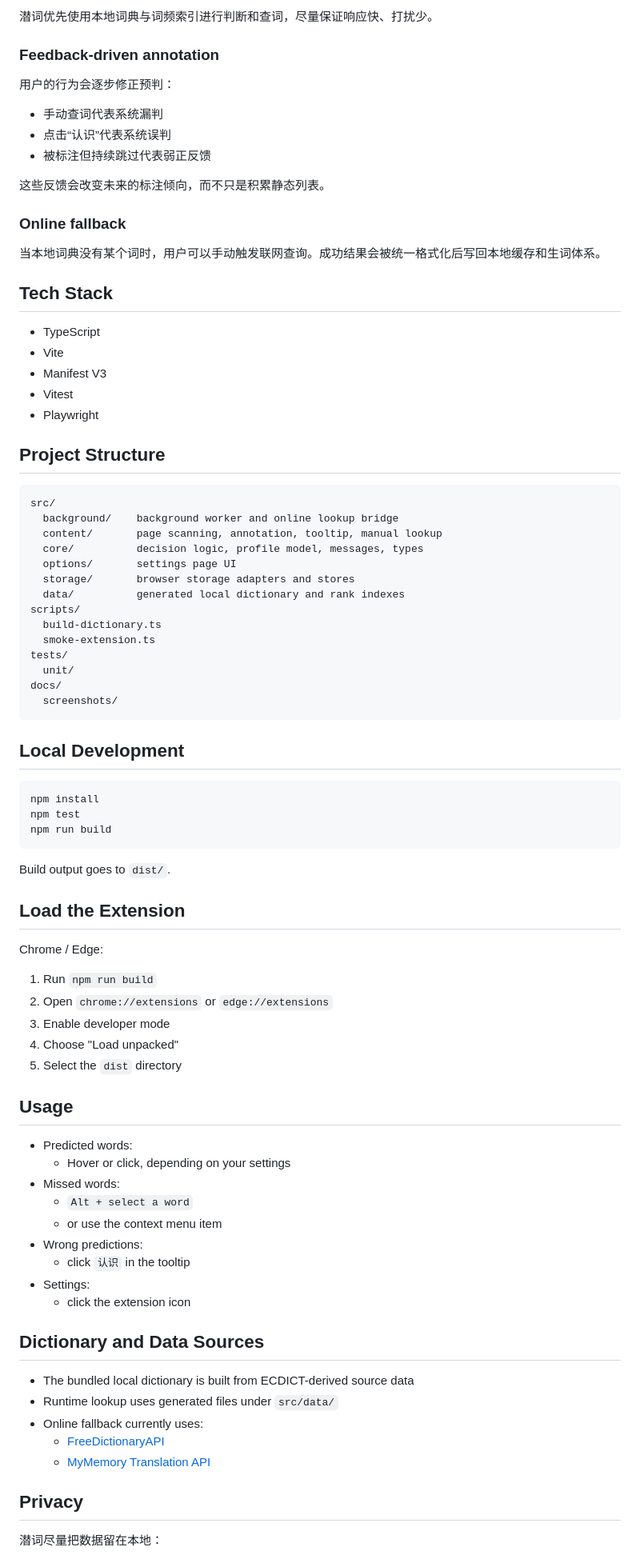
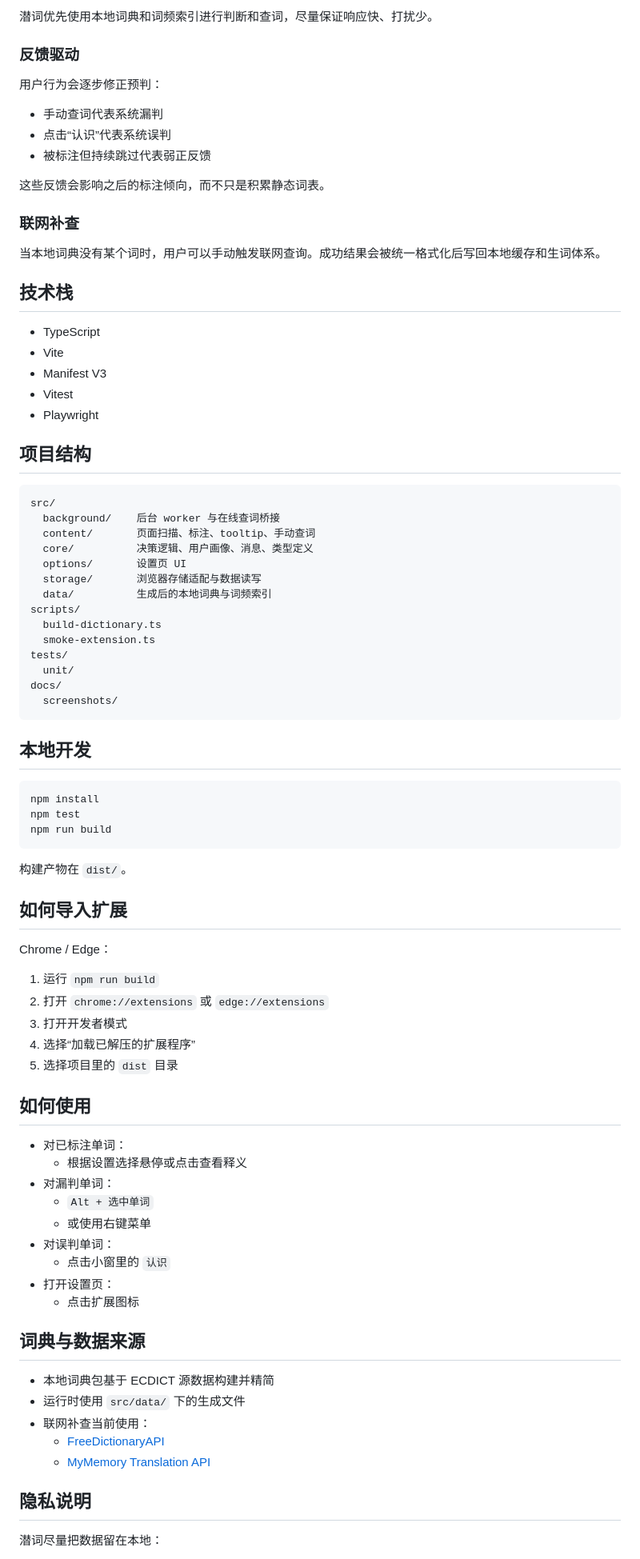
Before and after one commit to caulif/QianCi, a Markdown page: README.md, the part around one of its changes. Shown at 80% size. GitHub-like rendering.

Commit message:
docs: rewrite readme for chinese users

````diff
--- a/README.md
+++ b/README.md
@@ -64,21 +66,21 @@ Not included yet:
 
-潜词优先使用本地词典与词频索引进行判断和查词，尽量保证响应快、打扰少。
+潜词优先使用本地词典和词频索引进行判断和查词，尽量保证响应快、打扰少。
 
-### Feedback-driven annotation
+### 反馈驱动
 
-用户的行为会逐步修正预判：
+用户行为会逐步修正预判：
 
 - 手动查词代表系统漏判
 - 点击“认识”代表系统误判
 - 被标注但持续跳过代表弱正反馈
 
-这些反馈会改变未来的标注倾向，而不只是积累静态列表。
+这些反馈会影响之后的标注倾向，而不只是积累静态词表。
 
-### Online fallback
+### 联网补查
 
 当本地词典没有某个词时，用户可以手动触发联网查询。成功结果会被统一格式化后写回本地缓存和生词体系。
 
-## Tech Stack
+## 技术栈
 
 - TypeScript
 - Vite
@@ -86,16 +88,16 @@ Not included yet:
 - Vitest
 - Playwright
 
-## Project Structure
+## 项目结构
 
 ```text
 src/
-  background/    background worker and online lookup bridge
-  content/       page scanning, annotation, tooltip, manual lookup
-  core/          decision logic, profile model, messages, types
-  options/       settings page UI
-  storage/       browser storage adapters and stores
-  data/          generated local dictionary and rank indexes
+  background/    后台 worker 与在线查词桥接
+  content/       页面扫描、标注、tooltip、手动查词
+  core/          决策逻辑、用户画像、消息、类型定义
+  options/       设置页 UI
+  storage/       浏览器存储适配与数据读写
+  data/          生成后的本地词典与词频索引
 scripts/
   build-dictionary.ts
   smoke-extension.ts
@@ -105,7 +107,7 @@ docs/
   screenshots/
 ```
 
-## Local Development
+## 本地开发
 
 ```bash
 npm install
@@ -113,39 +115,39 @@ npm test
 npm run build
 ```
 
-Build output goes to `dist/`.
+构建产物在 `dist/`。
 
-## Load the Extension
+## 如何导入扩展
 
-Chrome / Edge:
+Chrome / Edge：
 
-1. Run `npm run build`
-2. Open `chrome://extensions` or `edge://extensions`
-3. Enable developer mode
-4. Choose "Load unpacked"
-5. Select the `dist` directory
+1. 运行 `npm run build`
+2. 打开 `chrome://extensions` 或 `edge://extensions`
+3. 打开开发者模式
+4. 选择“加载已解压的扩展程序”
+5. 选择项目里的 `dist` 目录
 
-## Usage
+## 如何使用
 
-- Predicted words:
-  - Hover or click, depending on your settings
-- Missed words:
-  - `Alt + select a word`
-  - or use the context menu item
-- Wrong predictions:
-  - click `认识` in the tooltip
-- Settings:
-  - click the extension icon
+- 对已标注单词：
+  - 根据设置选择悬停或点击查看释义
+- 对漏判单词：
+  - `Alt + 选中单词`
+  - 或使用右键菜单
+- 对误判单词：
+  - 点击小窗里的 `认识`
+- 打开设置页：
+  - 点击扩展图标
 
-## Dictionary and Data Sources
+## 词典与数据来源
 
-- The bundled local dictionary is built from ECDICT-derived source data
-- Runtime lookup uses generated files under `src/data/`
-- Online fallback currently uses:
+- 本地词典包基于 ECDICT 源数据构建并精简
+- 运行时使用 `src/data/` 下的生成文件
+- 联网补查当前使用：
   - [FreeDictionaryAPI](https://freedictionaryapi.com/)
   - [MyMemory Translation API](https://mymemory.translated.net/)
 
-## Privacy
+## 隐私说明
 
 潜词尽量把数据留在本地：
 
````
Also changed, not shown: other parts of README.md (+54 -50 lines).
